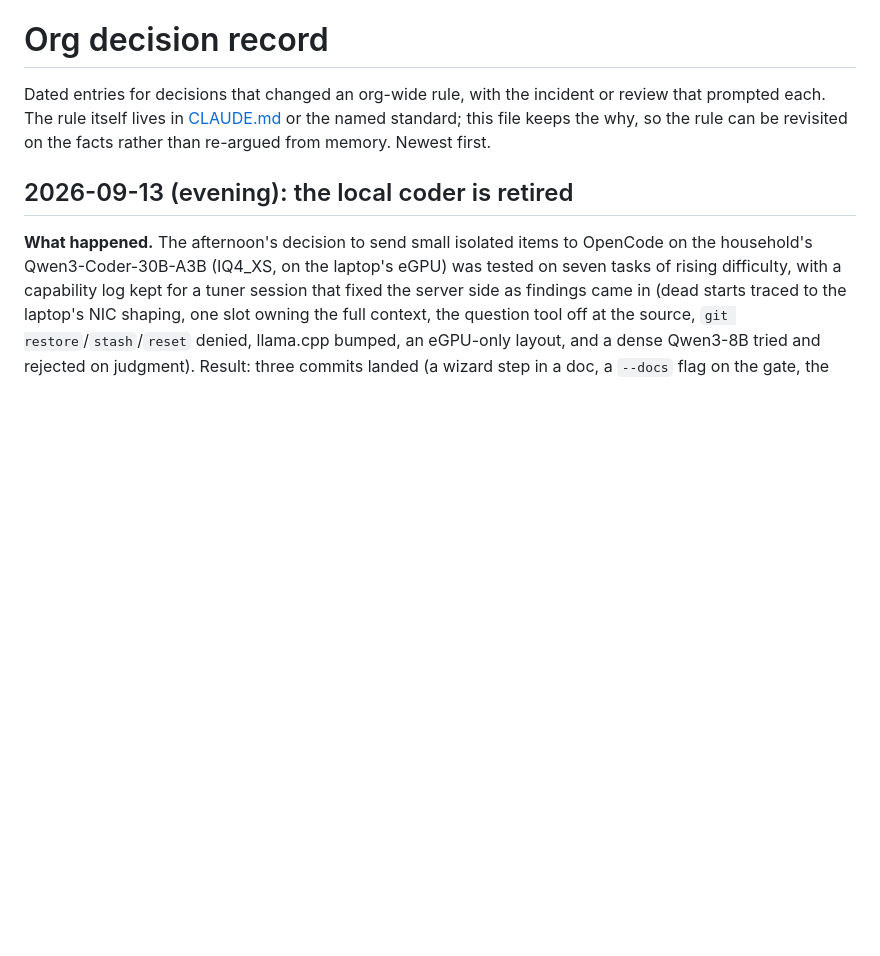
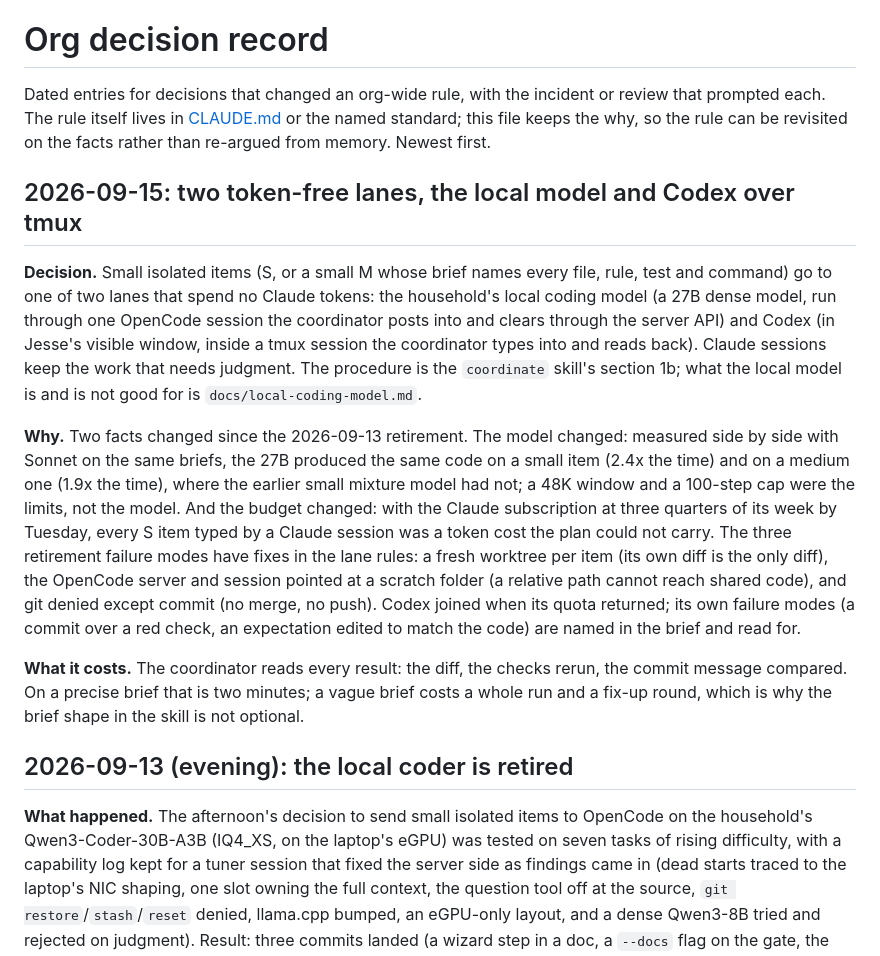
Before and after one commit to getmaipai/.github, a Markdown page: docs/DECISIONS.md, the part around the change. Drawn GitHub-style; blank space fills up the shorter version.

```diff
--- a/docs/DECISIONS.md
+++ b/docs/DECISIONS.md
@@ -5,6 +5,39 @@ incident or review that prompted each. The rule itself lives in
 [CLAUDE.md](../CLAUDE.md) or the named standard; this file keeps the
 why, so the rule can be revisited on the facts rather than re-argued
 from memory. Newest first.
+
+## 2026-09-15: two token-free lanes, the local model and Codex over tmux
+
+**Decision.** Small isolated items (S, or a small M whose brief names
+every file, rule, test and command) go to one of two lanes that spend
+no Claude tokens: the household's local coding model (a 27B dense
+model, run through one OpenCode session the coordinator posts into
+and clears through the server API) and Codex (in Jesse's visible
+window, inside a tmux session the coordinator types into and reads
+back). Claude sessions keep the work that needs judgment. The
+procedure is the `coordinate` skill's section 1b; what the local
+model is and is not good for is `docs/local-coding-model.md`.
+
+**Why.** Two facts changed since the 2026-09-13 retirement. The model
+changed: measured side by side with Sonnet on the same briefs, the
+27B produced the same code on a small item (2.4x the time) and on a
+medium one (1.9x the time), where the earlier small mixture model had
+not; a 48K window and a 100-step cap were the limits, not the model.
+And the budget changed: with the Claude subscription at three
+quarters of its week by Tuesday, every S item typed by a Claude
+session was a token cost the plan could not carry. The three
+retirement failure modes have fixes in the lane rules: a fresh
+worktree per item (its own diff is the only diff), the OpenCode
+server and session pointed at a scratch folder (a relative path
+cannot reach shared code), and git denied except commit (no merge, no
+push). Codex joined when its quota returned; its own failure modes
+(a commit over a red check, an expectation edited to match the code)
+are named in the brief and read for.
+
+**What it costs.** The coordinator reads every result: the diff,
+the checks rerun, the commit message compared. On a precise brief
+that is two minutes; a vague brief costs a whole run and a fix-up
+round, which is why the brief shape in the skill is not optional.
 
 ## 2026-09-13 (evening): the local coder is retired
 
```
Also changed, not shown: CLAUDE.md (+16 -12 lines), 1 other file.
